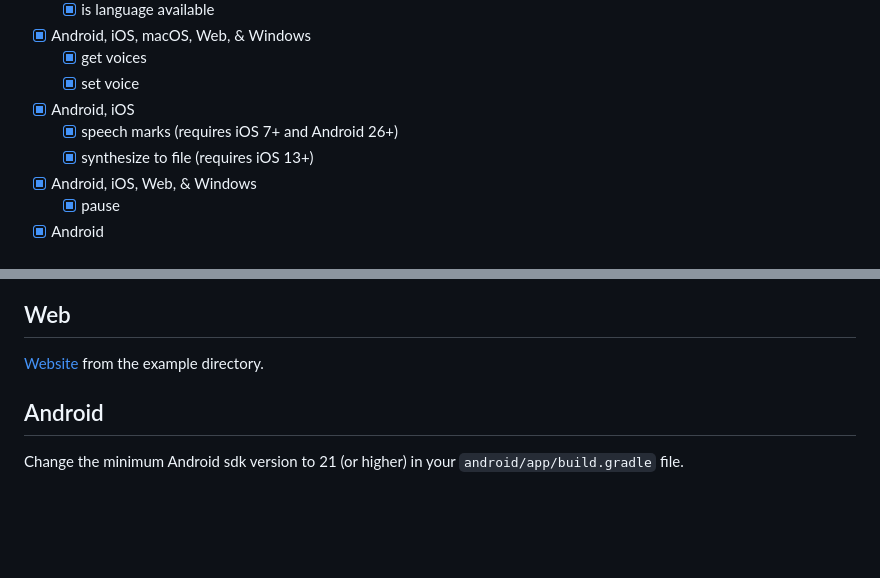
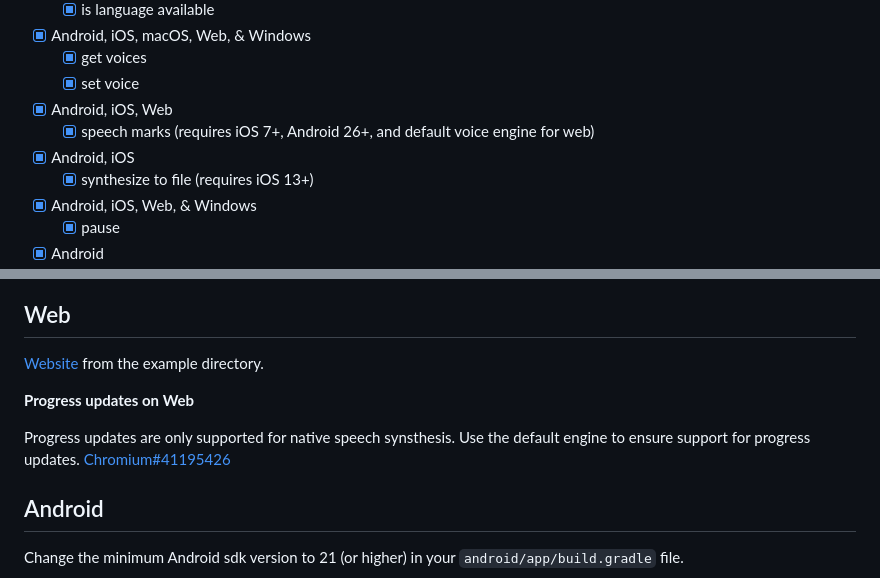
Before and after one commit to dlutton/flutter_tts, a Markdown page: README.md, 2 parts joined by grey strips. Rendered like a GitHub page; blank space fills up the shorter version.

Commit message:
Updated Readme with info on tts support for web (added it to Features and Web-Usage sections, clarified limitations)

```diff
--- a/README.md
+++ b/README.md
@@ -19,8 +19,9 @@ A flutter text to speech plugin (Swift,Kotlin)
 - [x] Android, iOS, macOS, Web, & Windows
   - [x] get voices
   - [x] set voice
+- [x] Android, iOS, Web
+  - [x] speech marks (requires iOS 7+, Android 26+, and default voice engine for web)
 - [x] Android, iOS
-  - [x] speech marks (requires iOS 7+ and Android 26+)
   - [x] synthesize to file (requires iOS 13+)
 - [x] Android, iOS, Web, & Windows
   - [x] pause
@@ -51,6 +52,10 @@ OSX version: 10.15
 ## Web
 
 [Website](https://dlutton.github.io/flutter_tts) from the example directory.
+
+**Progress updates on Web**
+
+Progress updates are only supported for native speech synsthesis. Use the default engine to ensure support for progress updates. [Chromium#41195426](https://issues.chromium.org/issues/41195426#comment8)
 
 ## Android
 
```
